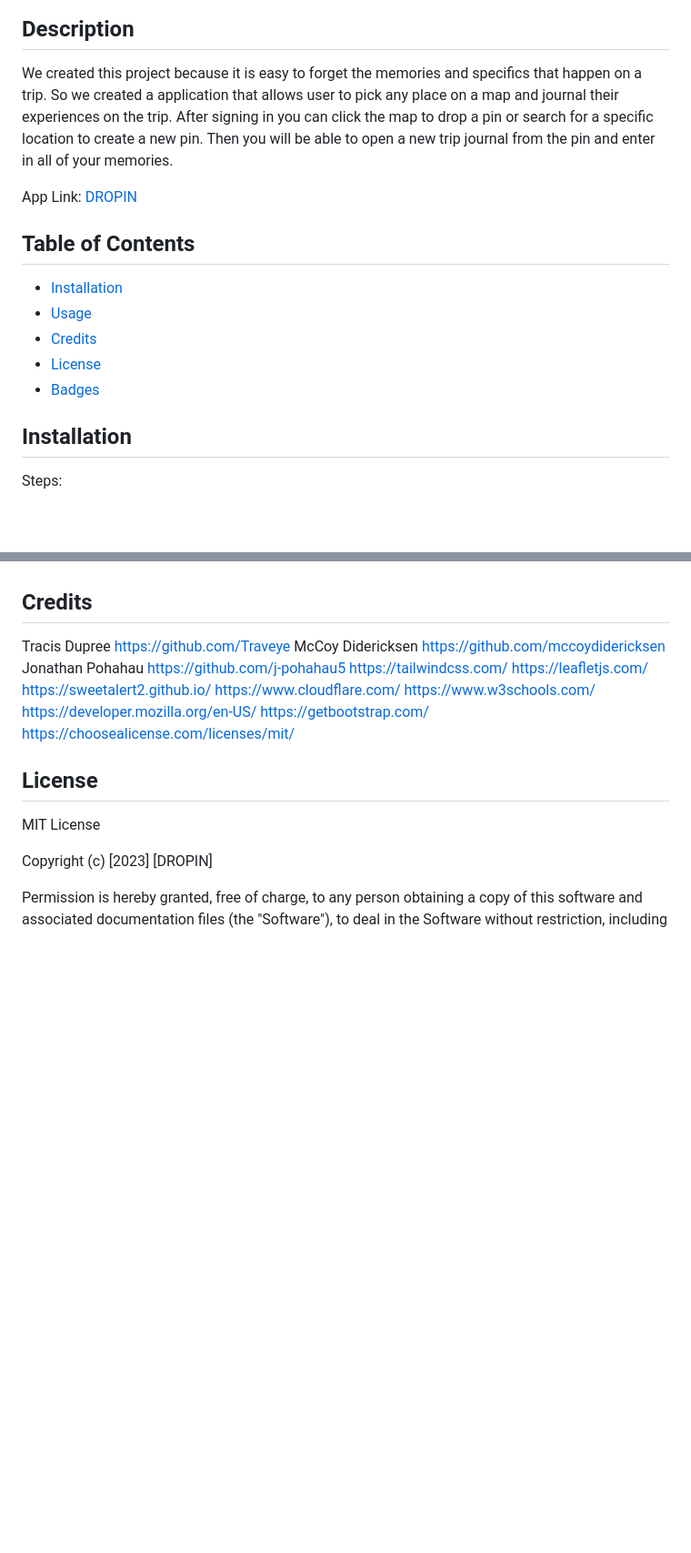
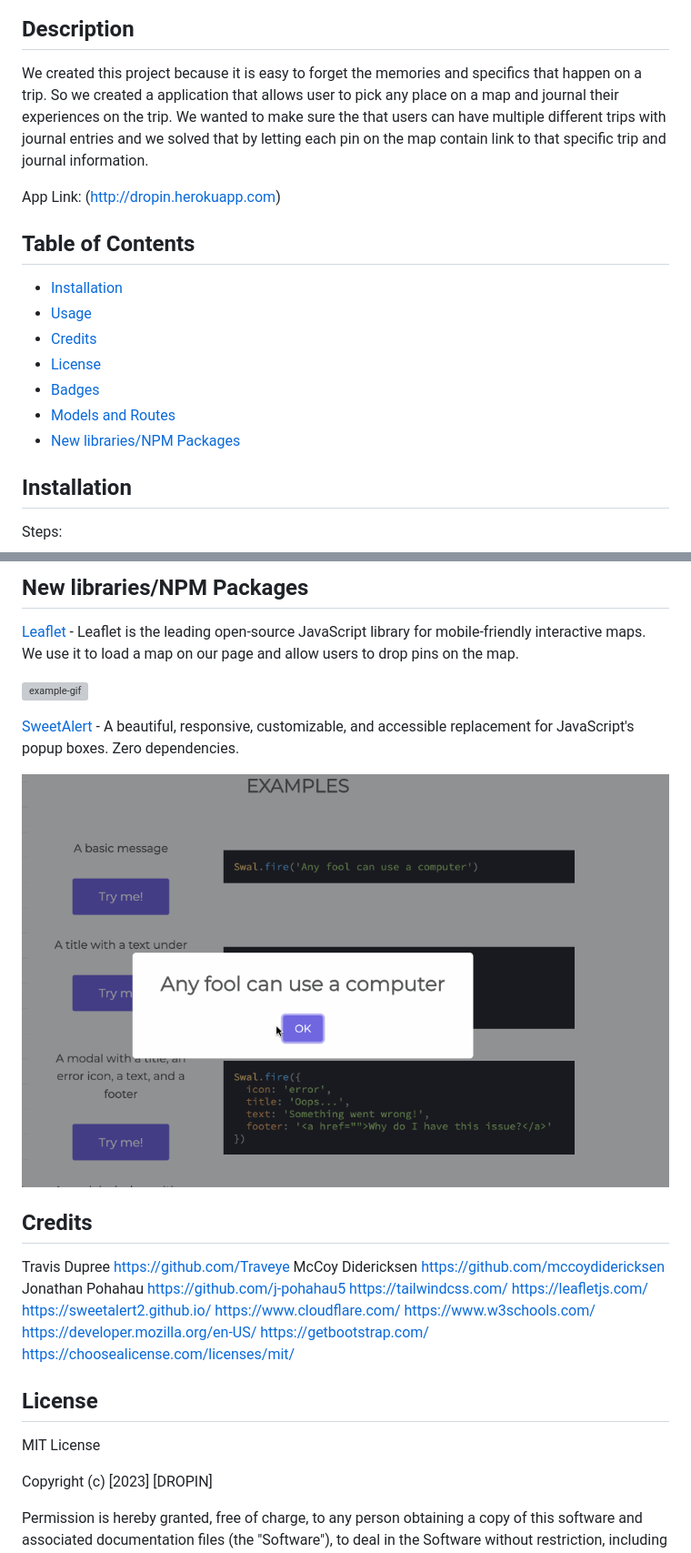
Before and after one commit to Traveye/travel-site, a Markdown page: README.md, 2 parts joined by grey strips. Shown: that part at 91% size. GitHub-like rendering; pictures changed too: assets/images/sweetalert-example.gif (added); blank space fills up the shorter version; grey boxes are pictures that could not be loaded.

Commit message:
adding sections for npm packages/libraries and db models/routes

```diff
--- a/README.md
+++ b/README.md
@@ -3,11 +3,10 @@
 
 ## Description
 
-We created this project because it is easy to forget the memories and specifics that happen on a trip. So we created a application that allows user to pick any place on a map and journal their experiences on the trip. After signing in you can click the map to drop a pin or search for a specific location to create a new pin. Then you will be able to open a new trip journal from the pin and enter in all of your memories.
+We created this project because it is easy to forget the memories and specifics that happen on a trip. So we created a application that allows user to pick any place on a map and journal their experiences on the trip. We wanted to make sure the that users can have multiple different trips with journal entries and we solved that by letting each pin on the map contain link to that specific trip and journal information.
 
-
-
-App Link: [DROPIN](http://dropin.herokuapp.com)
+App Link:
+(http://dropin.herokuapp.com)
 
 ## Table of Contents
 
@@ -16,7 +15,8 @@ App Link: [DROPIN](http://dropin.herokuapp.com)
 * [Credits](#credits)
 * [License](#license)
 * [Badges](#badges)
-
+* [Models and Routes](#models-and-routes)
+* [New libraries/NPM Packages](#new-libraries/npm-packages)
 
 ## Installation
 
@@ -45,7 +75,16 @@ Steps:
+## New libraries/NPM Packages
+
+[Leaflet](https://leafletjs.com/) - Leaflet is the leading open-source JavaScript library for mobile-friendly interactive maps. We use it to load a map on our page and allow users to drop pins on the map.
+
+![example-gif](./assets/images/leaflet-example.gif)
+
+[SweetAlert](https://sweetalert2.github.io/) - A beautiful, responsive, customizable, and accessible replacement for JavaScript's popup boxes. Zero dependencies.
+
+![example-gif](./assets/images/sweetalert-example.gif)
 
 ## Credits
 
-Tracis Dupree
+Travis Dupree
 https://github.com/Traveye
 McCoy Didericksen
 https://github.com/mccoydidericksen
```
Also changed, not shown: other parts of README.md (+30 -0 lines), 1 other file.
